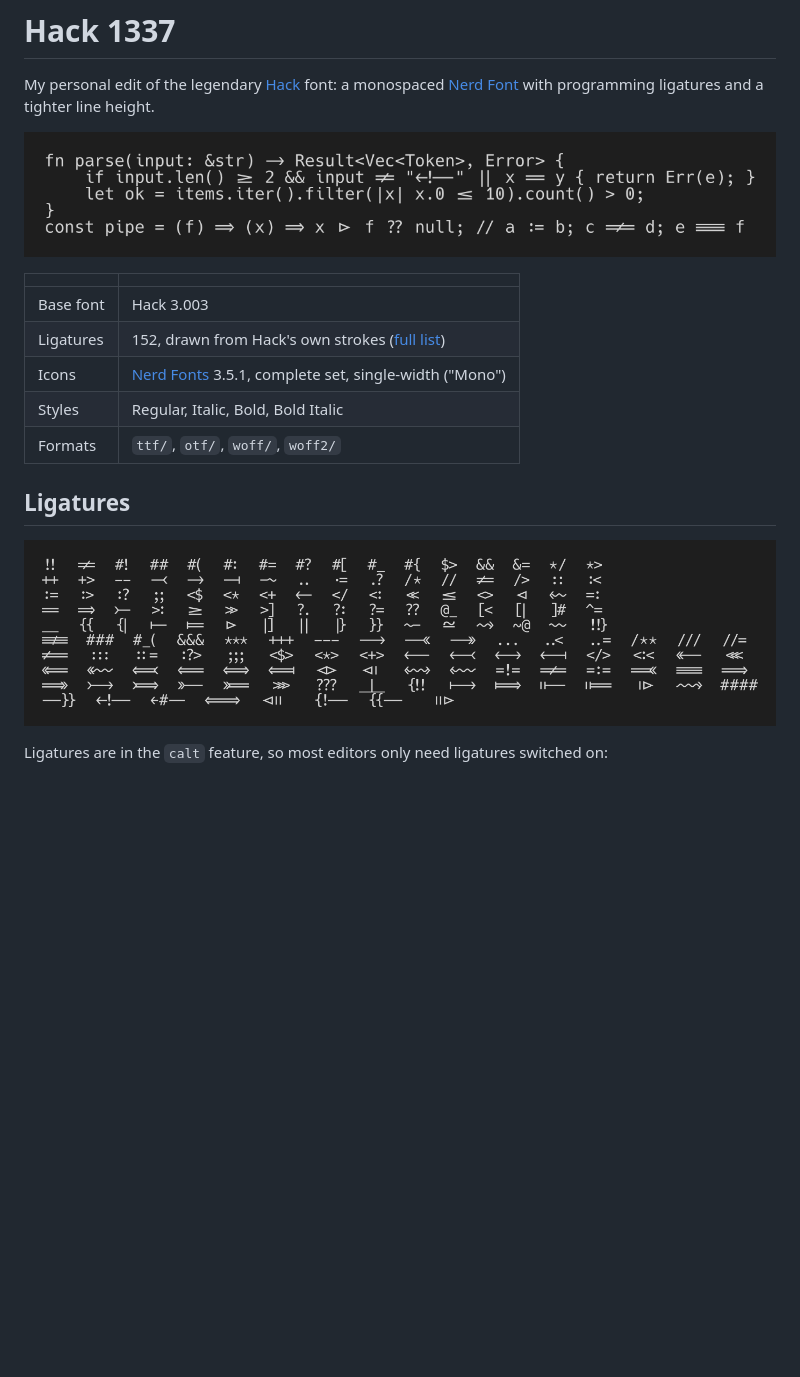
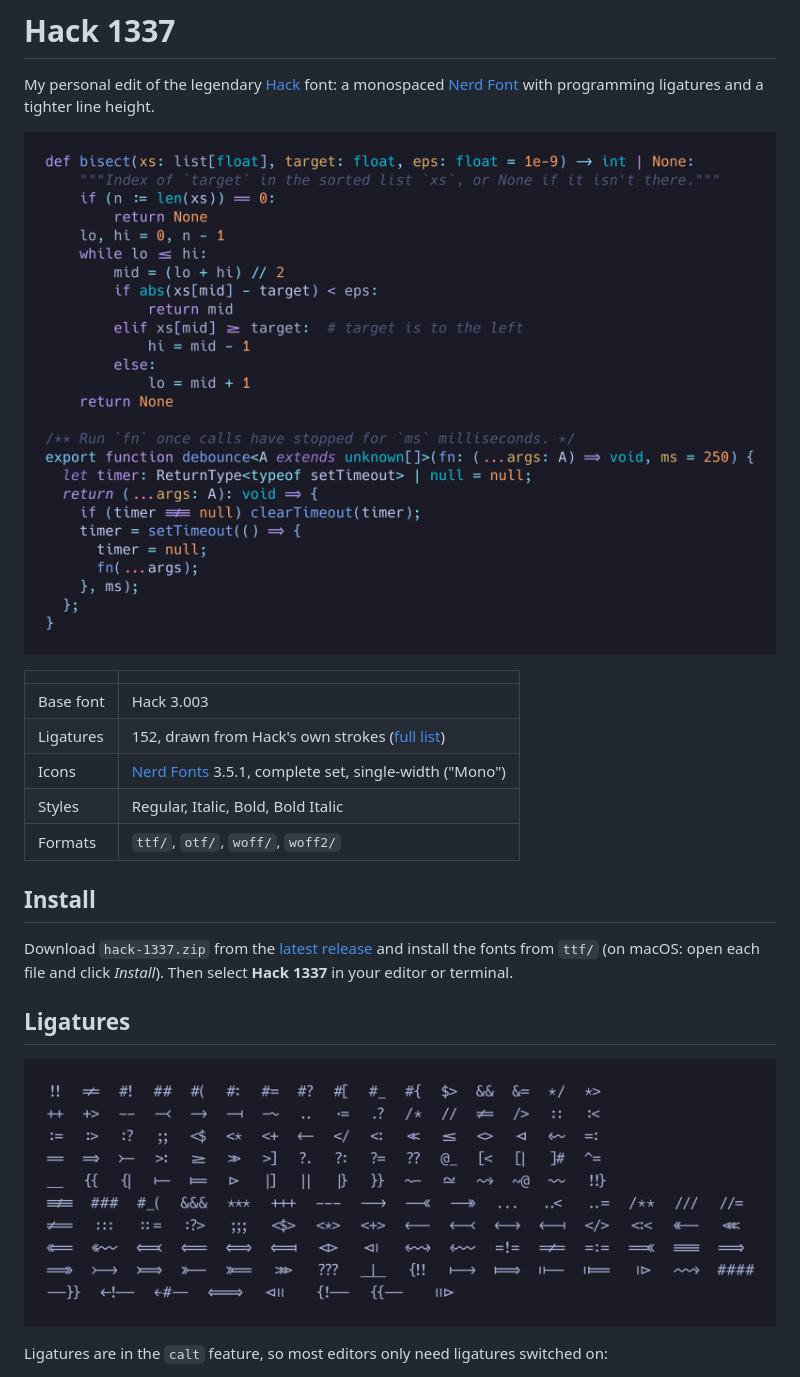
Before and after one commit to SimonPhumin/hack-1337, a Markdown page: README.md, the part around the change. Rendered like a GitHub page; pictures changed too: preview/code.png, preview/ligatures.png; blank space fills up the shorter version.

```diff
--- a/README.md
+++ b/README.md
@@ -12,6 +12,12 @@ My personal edit of the legendary [Hack](https://github.com/source-foundry/Hack)
 | Icons | [Nerd Fonts](https://github.com/ryanoasis/nerd-fonts) 3.5.1, complete set, single-width ("Mono") |
 | Styles | Regular, Italic, Bold, Bold Italic |
 | Formats | `ttf/`, `otf/`, `woff/`, `woff2/` |
+
+## Install
+
+Download `hack-1337.zip` from the [latest release](https://github.com/SimonPhumin/hack-1337/releases/latest)
+and install the fonts from `ttf/` (on macOS: open each file and click *Install*). Then select
+**Hack 1337** in your editor or terminal.
 
 ## Ligatures
 
```
Also changed, not shown: docs/BUILDING.md (+15 -2 lines), preview/code-no-ligatures.png, 10 other files.
